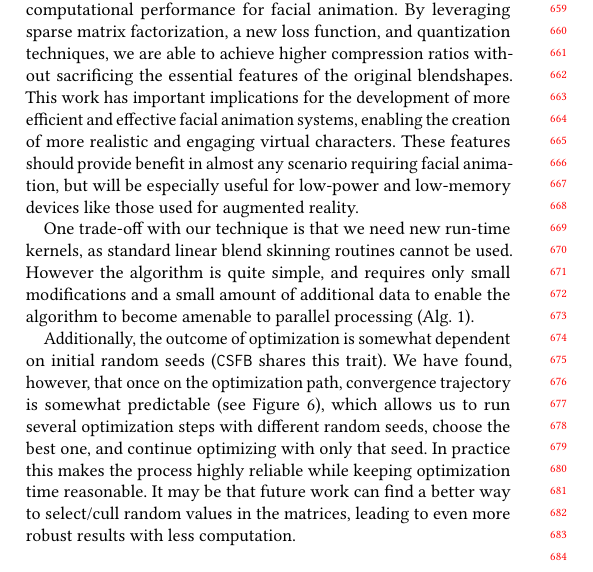
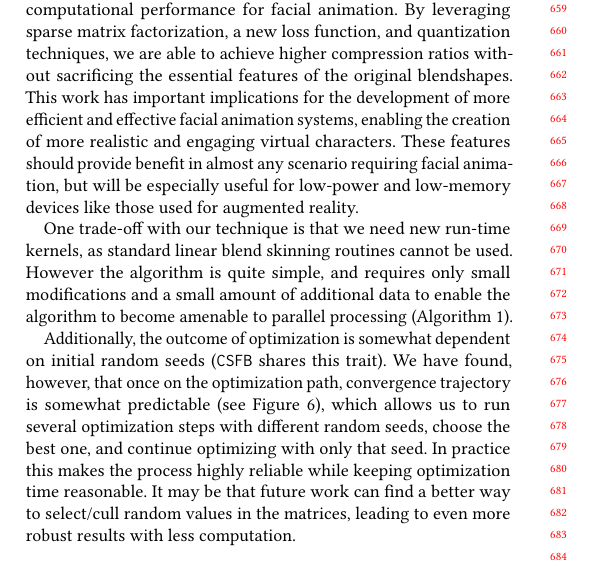
Before and after one commit to facebookresearch/qmf, a LaTeX paper (HPG2025QMFPaper/latex/0_Main.tex, which reads HPG2025QMFPaper/latex/5_Conclusion.tex): part of one column of page 6 of 10, cut so that both start at the same text. Compiled offline with pdfLaTeX.

Commit message:
Accepted version of the paper
- change id papers\_1996s1 -> papers\_1996
- change Alg. to Algorithm in conclusion section

```diff
--- a/HPG2025QMFPaper/latex/0_Main.tex
+++ b/HPG2025QMFPaper/latex/0_Main.tex
@@ -1,5 +1,5 @@
 \documentclass[acmtog,anonymous,review]{acmart}
-\acmSubmissionID{papers\_1996s1}
+\acmSubmissionID{papers\_1996}
 
 \usepackage{wrapfig}
 \usepackage{listings}
--- a/HPG2025QMFPaper/latex/5_Conclusion.tex
+++ b/HPG2025QMFPaper/latex/5_Conclusion.tex
@@ -1,7 +1,7 @@
 \section{Conclusion \& Future Work}
 We have presented a novel blendshape compression algorithm that offers a significant improvement in terms of storage efficiency and computational performance for facial animation. By leveraging sparse matrix factorization, a new loss function, and quantization techniques, we are able to achieve higher compression ratios without sacrificing the essential features of the original blendshapes. This work has important implications for the development of more efficient and effective facial animation systems, enabling the creation of more realistic and engaging virtual characters.  These features should provide benefit in almost any scenario requiring facial animation, but will be especially useful for low-power and low-memory devices like those used for augmented reality.
 
-One trade-off with our technique is that we need new run-time kernels, as standard linear blend skinning routines cannot be used.  However the algorithm is quite simple, and requires only small modifications and a small amount of additional data to enable the algorithm to become amenable to parallel processing (\Alg{alg:CudaCode}).
+One trade-off with our technique is that we need new run-time kernels, as standard linear blend skinning routines cannot be used.  However the algorithm is quite simple, and requires only small modifications and a small amount of additional data to enable the algorithm to become amenable to parallel processing (\Algorithm{alg:CudaCode}).
 
 Additionally, the outcome of optimization is somewhat dependent on initial random seeds (\csfb shares this trait).  We have found, however, that once on the optimization path, convergence trajectory is somewhat predictable (see \Figure{fig:InitErrors}), which allows us to run several optimization steps with different random seeds, choose the best one, and continue optimizing with only that seed.  In practice this makes the process highly reliable while keeping optimization time reasonable.  It may be that future work can find a better way to select/cull random values in the matrices, leading to even more robust results with less computation.
 
```
